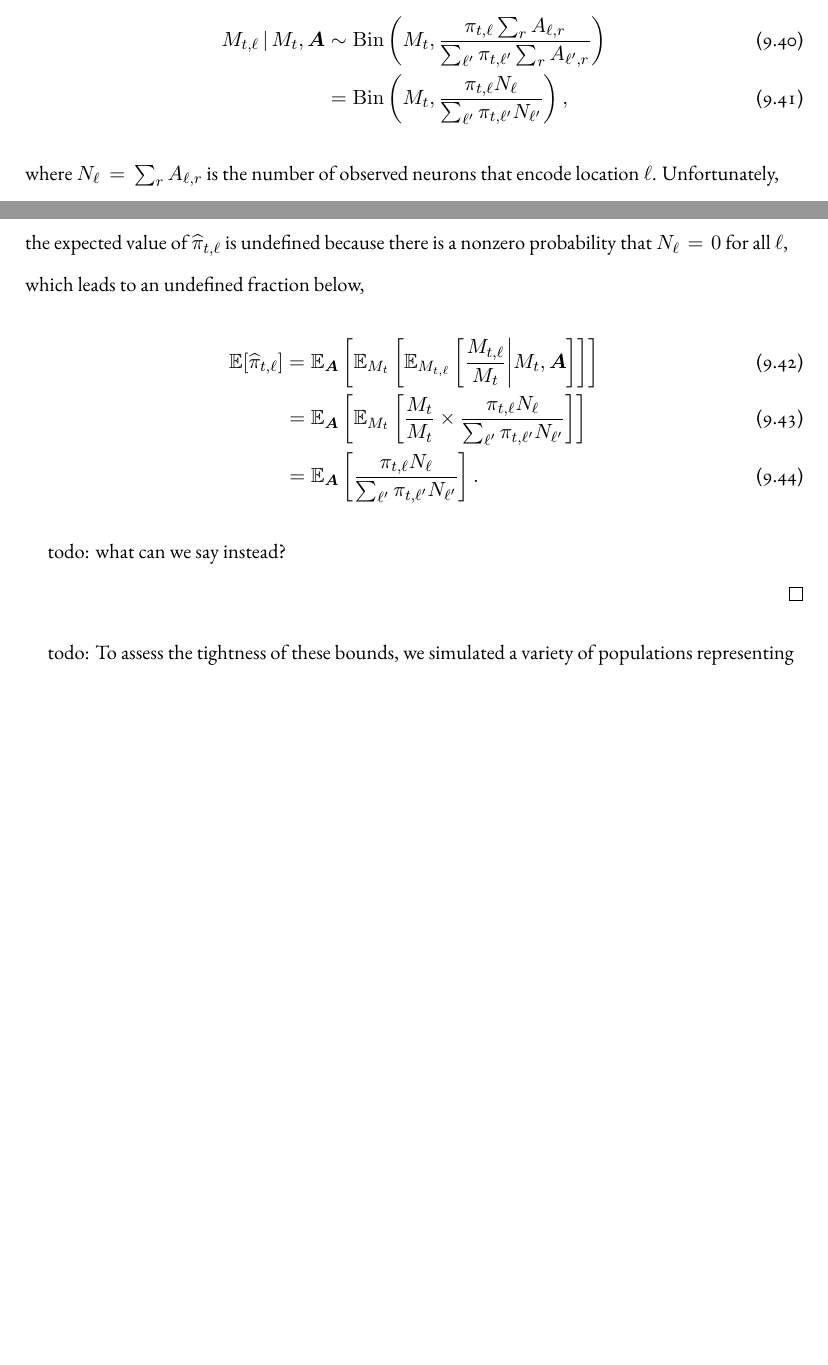
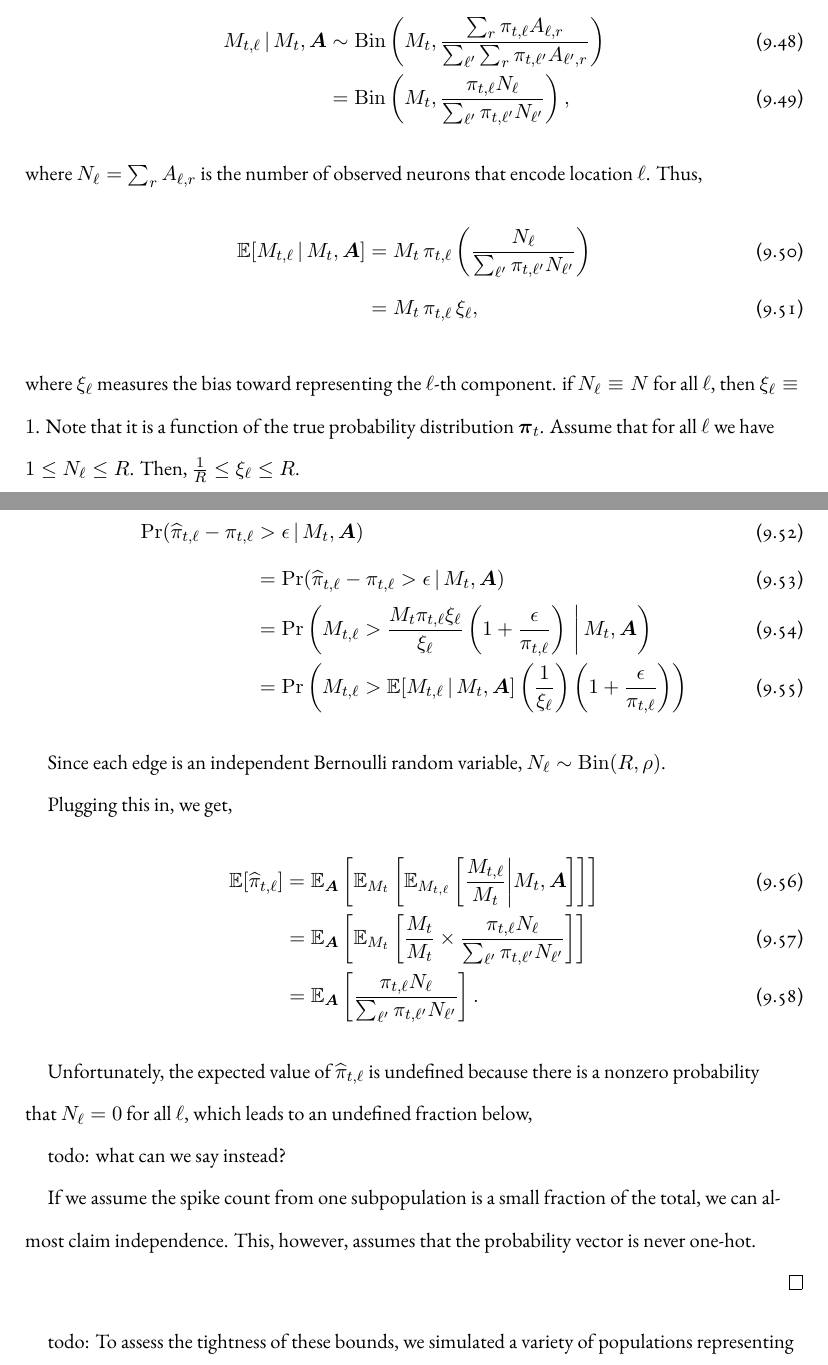
Before and after one commit to slinderman/thesis, a LaTeX thesis (dissertation.tex, which reads chapters/chapter7.tex): two parts of pages 144 and 145 of 171 before the commit and two parts of pages 146 and 147 of 174 after it, joined at a grey line, cut so that both start at the same text, the shorter picture padded with empty space. Compiled offline with XeLaTeX.

Commit message:
working on ch7

```diff
--- a/chapters/chapter7.tex
+++ b/chapters/chapter7.tex
@@ -388,16 +442,41 @@ still hold.
   \begin{align}
     M_{t, \ell} \given M_t, \bA
     &\sim \distBinomial \left( M_t,
-      \frac{ \pi_{t, \ell} \sum_r A_{\ell, r}}
-      { \sum_{\ell'} \pi_{t, \ell'}  \sum_r A_{\ell', r}} \right) \\
-    &= \distBinomial \left( M_t,
-      \frac{ \pi_{t, \ell} N_\ell}
-      { \sum_{\ell'} \pi_{t, \ell'} N_{\ell'}}  \right),
+      \frac{ \sum_r \pi_{t, \ell} A_{\ell, r}}
+      { \sum_{\ell'}  \sum_r  \pi_{t, \ell'} A_{\ell', r}} \right) \\
+      &= \distBinomial \left( M_t,
+      \frac{ \pi_{t, \ell} N_\ell}{ \sum_{\ell'}  \pi_{t, \ell'}N_{\ell'}}  \right),
   \end{align}
-  where~$N_\ell=\sum_r A_{\ell, r}$ is the number of observed neurons that encode location~$\ell$.
-  Unfortunately, the expected value of~$\widehat{\pi}_{t, \ell}$ is undefined because there
-  is a nonzero probability that~$N_\ell=0$ for all~$\ell$, which leads to an undefined
-  fraction below,
+  where~$N_\ell=\sum_r A_{\ell, r}$ is the number of observed neurons
+  that encode location~$\ell$. Thus,
+  \begin{align}
+    \bbE[M_{t,\ell} \given M_t, \bA] &=
+    M_t  \, \pi_{t, \ell}
+    \left(\frac{ N_\ell}{ \sum_{\ell'}  \pi_{t, \ell'}N_{\ell'}}\right) \\
+    &= M_t \, \pi_{t, \ell} \, \xi_\ell,
+  \end{align}
+  where~$\xi_\ell$ measures the bias toward representing the~$\ell$-th component.
+  if~$N_\ell \equiv N$ for all~$\ell$, then~$\xi_\ell \equiv 1$. Note that it
+  is a function of the true probability distribution~$\bpi_t$.
+  Assume that for all~$\ell$ we have $1 \leq N_\ell \leq R$. Then,
+  $\frac{1}{R} \leq \xi_\ell \leq R$.
+
+  \begin{align}
+    \Pr(\widehat{\pi}_{t, \ell} - \pi_{t,\ell}   &> \epsilon \given M_t, \bA) \\
+    &= \Pr(\widehat{\pi}_{t,\ell} - \pi_{t,\ell}  > \epsilon \given M_t, \bA) \\
+    &= \Pr \left(M_{t,\ell} > \frac{M_t \pi_{t, \ell} \xi_\ell}{\xi_\ell} \left(1+\frac{\epsilon}{\pi_{t, \ell}} \right) \, \bigg| \, M_t, \bA \right)  \\
+    &= \Pr \left(M_{t, \ell} > \bbE[M_{t,\ell} \given M_t, \bA] \left(
+    \frac{1}{\xi_\ell} \right) \left(1+\frac{\epsilon}{\pi_{t, \ell}}
+    \right) \right)
+%    \\
+%    &\leq \Pr \left(M_{t, \ell} > \bbE[M_{t,\ell} \given M_t, \bA]
+%    \left(1+\left(R-1 + \frac{R\epsilon}{\pi_{t, \ell}} \right) \right) \right).
+  \end{align}
+
+Since each edge is an independent Bernoulli
+  random variable,~$N_\ell \sim \distBinomial(R, \rho)$.
+
+  Plugging this in, we get,
   \begin{align}
     \bbE[\widehat{\pi}_{t, \ell}] &= \bbE_{\bA}\left[ \bbE_{M_t} \left[ \bbE_{M_{t, \ell}} \left[\frac{M_{t, \ell}}{M_t} \bigg| M_t, \bA \right] \right] \right] \\
     &= \bbE_{\bA}\left[ \bbE_{M_t} \left[ \frac{ M_t}{M_t} \times
@@ -407,7 +486,16 @@ still hold.
       {\sum_{\ell'} \pi_{t, \ell'} N_{\ell'}} \right].
   \end{align}
 
+  Unfortunately, the expected value
+  of~$\widehat{\pi}_{t, \ell}$ is undefined because there is a nonzero
+  probability that~$N_\ell=0$ for all~$\ell$, which leads to an
+  undefined fraction below,
+
   todo: what can we say instead?
+
+  If we assume the spike count from one subpopulation is a small
+  fraction of the total, we can almost claim independence. This,
+  however, assumes that the probability vector is never one-hot.
 
 \end{proof}
 
```
Also changed, not shown: chapters/chapter7.tex (58 more changed lines).
